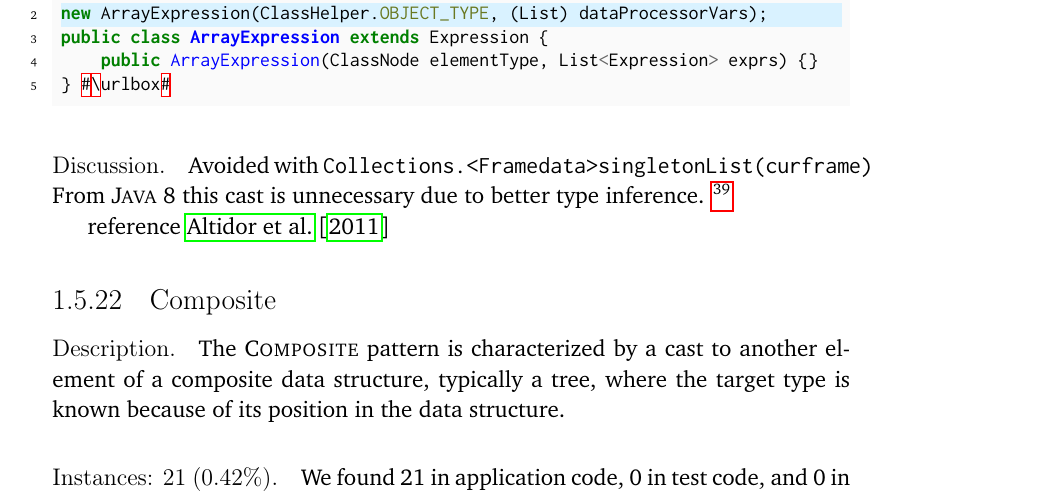
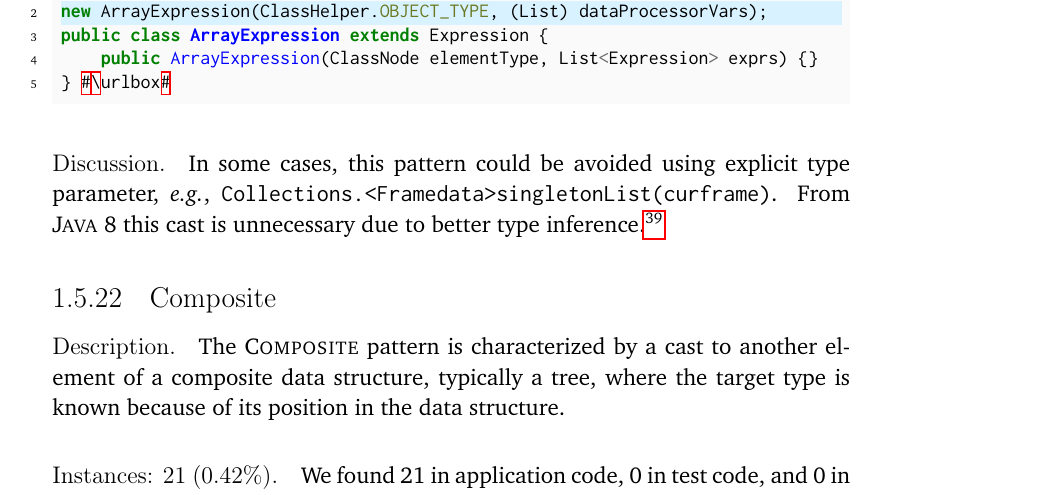
Before and after one commit to acuarica/phd-thesis, a LaTeX thesis (phd-thesis.tex, which reads chapters/casts/patterns/CovariantGeneric.tex): part of page 55 of 64, cut so that both start at the same text. Compiled offline with pdfLaTeX.

Commit message:
Fixing discussion.

```diff
--- a/chapters/casts/patterns/CovariantGeneric.tex
+++ b/chapters/casts/patterns/CovariantGeneric.tex
@@ -73,11 +73,11 @@ public class ArrayExpression extends Expression {
 
 
 \discussion{}
-Avoided with
-\code{Collections.<Framedata>singletonList(curframe)}
-From \java{} 8 this cast is unnecessary due to better type inference.
+In some cases, this pattern could be avoided using explicit type parameter,
+\eg, \code{Collections.<Framedata>singletonList(curframe)}.
+From \java{} 8 this cast is unnecessary due to better type inference.%
 \footnote{\url{https://docs.oracle.com/javase/specs/jls/se8/html/jls-18.html\#jls-18.5}}
 
-reference \cite{altidorTamingWildcardsCombining2011}
+% TODO: Check/reference \cite{altidorTamingWildcardsCombining2011}
 
 \end{pattern}
```
